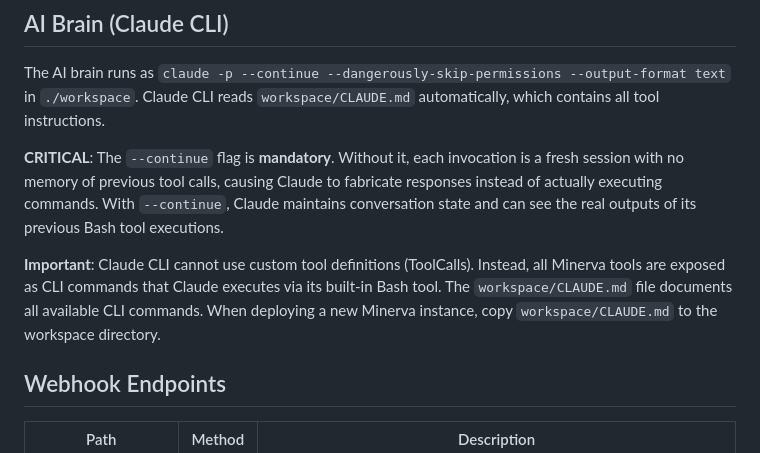
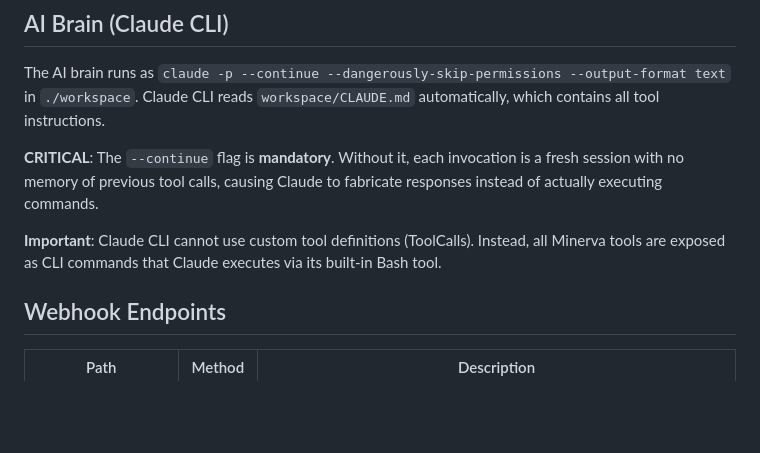
Before and after one commit to kidandcat/minerva, a Markdown page: CLAUDE.md, the part around one of its changes. Drawn GitHub-style; blank space fills up the shorter version.

```diff
--- a/CLAUDE.md
+++ b/CLAUDE.md
@@ -84,13 +71,10 @@ Claude CLI reads `workspace/CLAUDE.md` automatically, which contains all tool in
 
 **CRITICAL**: The `--continue` flag is **mandatory**. Without it, each invocation is a fresh
 session with no memory of previous tool calls, causing Claude to fabricate responses instead
-of actually executing commands. With `--continue`, Claude maintains conversation state and
-can see the real outputs of its previous Bash tool executions.
+of actually executing commands.
 
 **Important**: Claude CLI cannot use custom tool definitions (ToolCalls). Instead, all Minerva
 tools are exposed as CLI commands that Claude executes via its built-in Bash tool.
-The `workspace/CLAUDE.md` file documents all available CLI commands. When deploying a new
-Minerva instance, copy `workspace/CLAUDE.md` to the workspace directory.
 
 ## Webhook Endpoints
 
```
Also changed, not shown: other parts of CLAUDE.md (+19 -32 lines).
